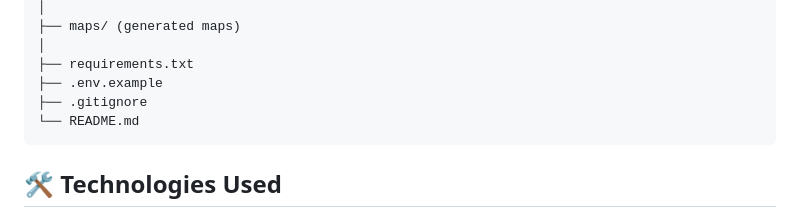
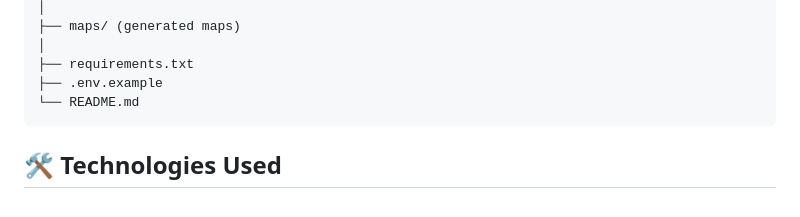
Before and after one commit to anaskasasbeh/JeenyChatbot, a Markdown page: README.md, the part around the change. Drawn GitHub-style.

````diff
--- a/README.md
+++ b/README.md
@@ -100,7 +100,6 @@ JeenyChatbot/
 │
 ├── requirements.txt
 ├── .env.example
-├── .gitignore
 └── README.md
 ```
 
````
